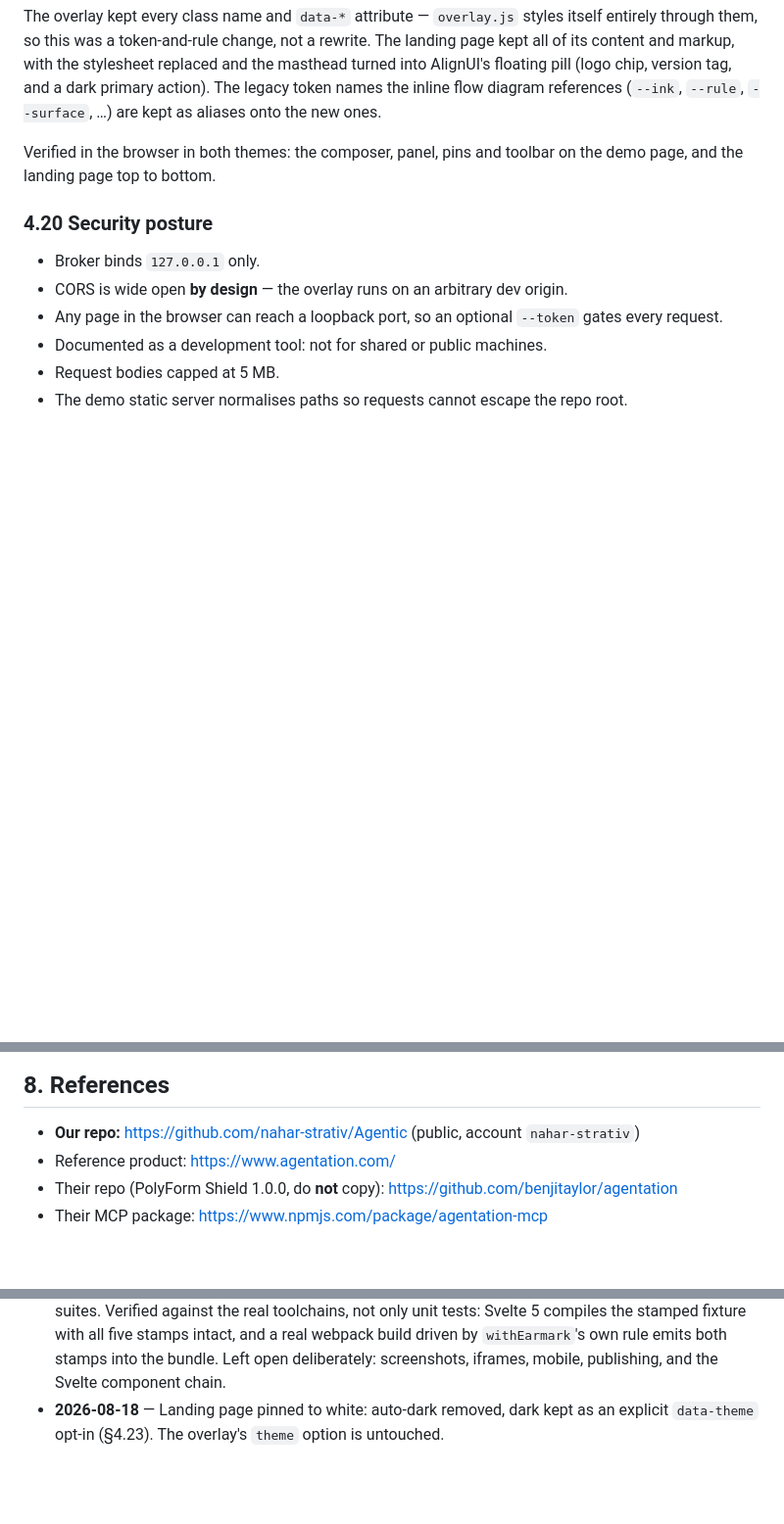
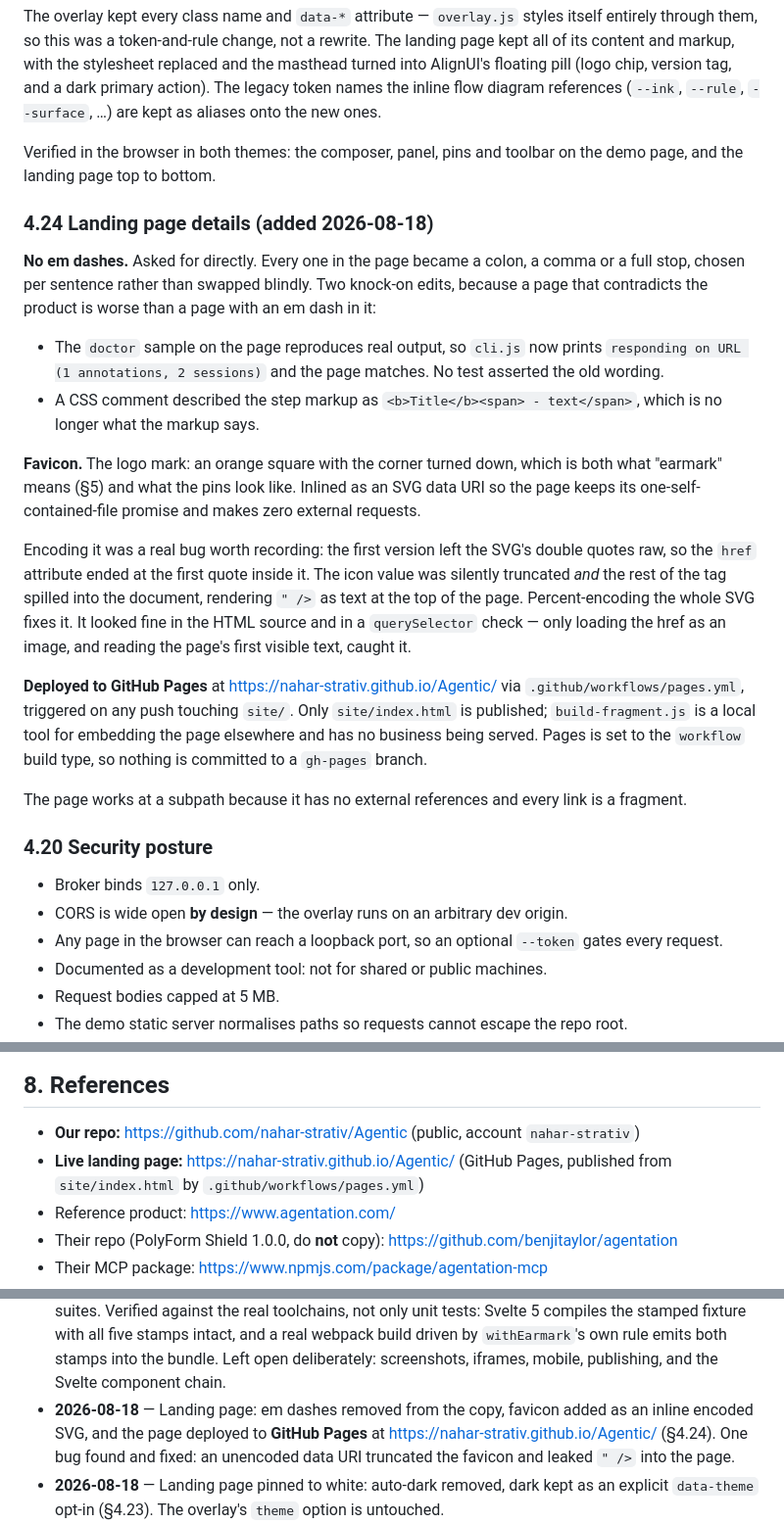
Before and after one commit to nahar-strativ/Agentic, a Markdown page: plan.md, 3 parts joined by grey strips. Shown at 98% size. Rendered like a GitHub page; blank space fills up the shorter version.

Commit message:
docs: record the landing-page details and the Pages deploy
Covers the em dash removal and its two knock-on edits, the inline favicon and the
data-URI encoding bug it hid, and the Pages workflow and live URL.

Co-Authored-By: Claude Opus 5 <noreply@anthropic.com>

```diff
--- a/plan.md
+++ b/plan.md
@@ -497,6 +497,41 @@ a dark primary action). The legacy token names the inline flow diagram reference
 Verified in the browser in both themes: the composer, panel, pins and toolbar on
 the demo page, and the landing page top to bottom.
 
+### 4.24 Landing page details (added 2026-08-18)
+
+**No em dashes.** Asked for directly. Every one in the page became a colon, a
+comma or a full stop, chosen per sentence rather than swapped blindly. Two
+knock-on edits, because a page that contradicts the product is worse than a page
+with an em dash in it:
+
+- The `doctor` sample on the page reproduces real output, so `cli.js` now prints
+  `responding on URL (1 annotations, 2 sessions)` and the page matches. No test
+  asserted the old wording.
+- A CSS comment described the step markup as `<b>Title</b><span> - text</span>`,
+  which is no longer what the markup says.
+
+**Favicon.** The logo mark: an orange square with the corner turned down, which
+is both what "earmark" means (§5) and what the pins look like. Inlined as an SVG
+data URI so the page keeps its one-self-contained-file promise and makes zero
+external requests.
+
+Encoding it was a real bug worth recording: the first version left the SVG's
+double quotes raw, so the `href` attribute ended at the first quote inside it. The
+icon value was silently truncated *and* the rest of the tag spilled into the
+document, rendering `" />` as text at the top of the page. Percent-encoding the
+whole SVG fixes it. It looked fine in the HTML source and in a `querySelector`
+check — only loading the href as an image, and reading the page's first visible
+text, caught it.
+
+**Deployed to GitHub Pages** at https://nahar-strativ.github.io/Agentic/ via
+`.github/workflows/pages.yml`, triggered on any push touching `site/`. Only
+`site/index.html` is published; `build-fragment.js` is a local tool for embedding
+the page elsewhere and has no business being served. Pages is set to the
+`workflow` build type, so nothing is committed to a `gh-pages` branch.
+
+The page works at a subpath because it has no external references and every link
+is a fragment.
+
 ### 4.20 Security posture
 - Broker binds `127.0.0.1` only.
 - CORS is wide open **by design** — the overlay runs on an arbitrary dev origin.
@@ -636,6 +671,8 @@ Their MCP tool surface, for reference: `list_sessions`, `get_session`,
 ## 8. References
 
 - **Our repo:** https://github.com/nahar-strativ/Agentic (public, account `nahar-strativ`)
+- **Live landing page:** https://nahar-strativ.github.io/Agentic/ (GitHub Pages,
+  published from `site/index.html` by `.github/workflows/pages.yml`)
 - Reference product: https://www.agentation.com/
 - Their repo (PolyForm Shield 1.0.0, do **not** copy): https://github.com/benjitaylor/agentation
 - Their MCP package: https://www.npmjs.com/package/agentation-mcp
@@ -692,6 +729,10 @@ Their MCP tool surface, for reference: `list_sessions`, `get_session`,
   intact, and a real webpack build driven by `withEarmark`'s own rule emits both
   stamps into the bundle. Left open deliberately: screenshots, iframes, mobile,
   publishing, and the Svelte component chain.
+- **2026-08-18** — Landing page: em dashes removed from the copy, favicon added
+  as an inline encoded SVG, and the page deployed to **GitHub Pages** at
+  https://nahar-strativ.github.io/Agentic/ (§4.24). One bug found and fixed: an
+  unencoded data URI truncated the favicon and leaked `" />` into the page.
 - **2026-08-18** — Landing page pinned to white: auto-dark removed, dark kept as
   an explicit `data-theme` opt-in (§4.23). The overlay's `theme` option is
   untouched.
```
